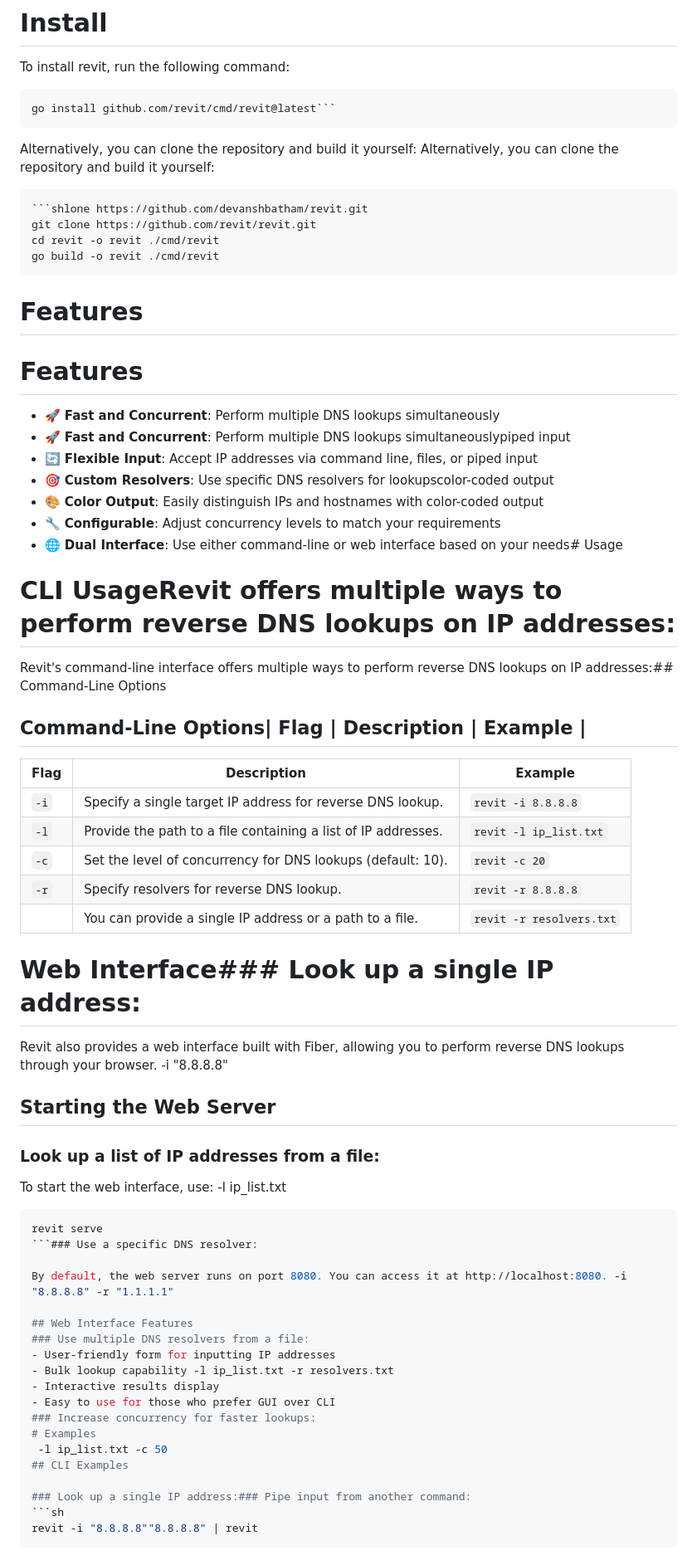
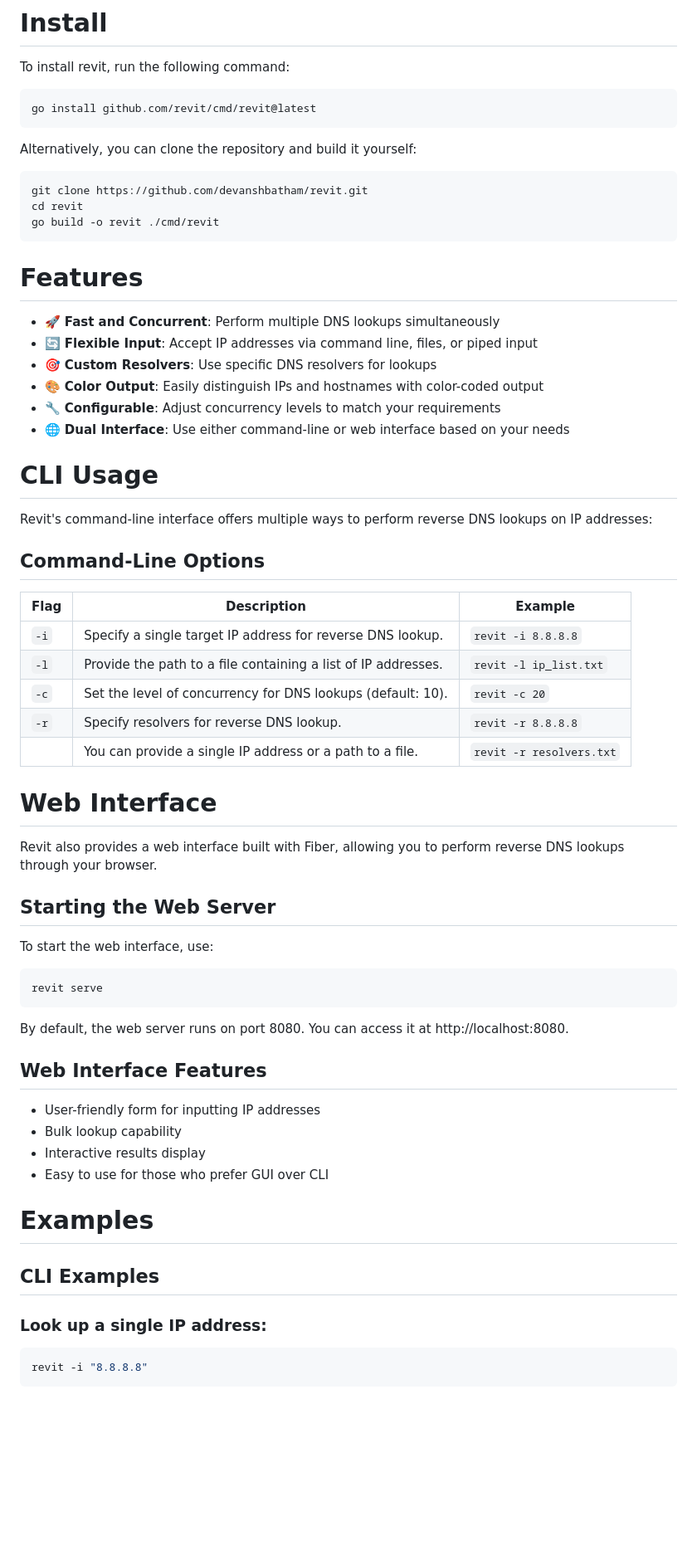
Before and after one commit to Srinu-01/Revit, a Markdown page: README.md, the part around one of its changes. Shown at 83% size. Drawn GitHub-style; blank space fills up the shorter version.

````diff
--- a/README.md
+++ b/README.md
@@ -21,31 +21,30 @@
 To install revit, run the following command:
 
 ```sh
-go install github.com/revit/cmd/revit@latest```
+go install github.com/revit/cmd/revit@latest
 ```
+
 Alternatively, you can clone the repository and build it yourself:
-Alternatively, you can clone the repository and build it yourself:
+
 ```sh
-```shlone https://github.com/devanshbatham/revit.git
-git clone https://github.com/revit/revit.git
-cd revit -o revit ./cmd/revit
+git clone https://github.com/devanshbatham/revit.git
+cd revit
 go build -o revit ./cmd/revit
 ```
-# Features
+
 # Features
 - 🚀 **Fast and Concurrent**: Perform multiple DNS lookups simultaneously
-- 🚀 **Fast and Concurrent**: Perform multiple DNS lookups simultaneouslypiped input
 - 🔄 **Flexible Input**: Accept IP addresses via command line, files, or piped input
-- 🎯 **Custom Resolvers**: Use specific DNS resolvers for lookupscolor-coded output
+- 🎯 **Custom Resolvers**: Use specific DNS resolvers for lookups
 - 🎨 **Color Output**: Easily distinguish IPs and hostnames with color-coded output
 - 🔧 **Configurable**: Adjust concurrency levels to match your requirements
-- 🌐 **Dual Interface**: Use either command-line or web interface based on your needs# Usage
+- 🌐 **Dual Interface**: Use either command-line or web interface based on your needs
 
-# CLI UsageRevit offers multiple ways to perform reverse DNS lookups on IP addresses:
+# CLI Usage
 
-Revit's command-line interface offers multiple ways to perform reverse DNS lookups on IP addresses:## Command-Line Options
+Revit's command-line interface offers multiple ways to perform reverse DNS lookups on IP addresses:
 
-## Command-Line Options| Flag        | Description                                                        | Example                    |
+## Command-Line Options
 
 | Flag        | Description                                                        | Example                    |
 |-------------|--------------------------------------------------------------------|----------------------------|
@@ -53,35 +52,32 @@ Revit's command-line interface offers multiple ways to perform reverse DNS looku
 | `-l`        | Provide the path to a file containing a list of IP addresses.      | `revit -l ip_list.txt`     |
 | `-c`        | Set the level of concurrency for DNS lookups (default: 10).        | `revit -c 20`              |
 | `-r`        | Specify resolvers for reverse DNS lookup.                          | `revit -r 8.8.8.8`         |
-|             | You can provide a single IP address or a path to a file.           | `revit -r resolvers.txt`   |## Examples
+|             | You can provide a single IP address or a path to a file.           | `revit -r resolvers.txt`   |
 
-# Web Interface### Look up a single IP address:
+# Web Interface
 
-Revit also provides a web interface built with Fiber, allowing you to perform reverse DNS lookups through your browser. -i "8.8.8.8"
+Revit also provides a web interface built with Fiber, allowing you to perform reverse DNS lookups through your browser.
 
 ## Starting the Web Server
-### Look up a list of IP addresses from a file:
 To start the web interface, use:
- -l ip_list.txt
 ```sh
 revit serve
-```### Use a specific DNS resolver:
+```
 
-By default, the web server runs on port 8080. You can access it at http://localhost:8080. -i "8.8.8.8" -r "1.1.1.1"
+By default, the web server runs on port 8080. You can access it at http://localhost:8080.
 
 ## Web Interface Features
-### Use multiple DNS resolvers from a file:
 - User-friendly form for inputting IP addresses
-- Bulk lookup capability -l ip_list.txt -r resolvers.txt
+- Bulk lookup capability
 - Interactive results display
 - Easy to use for those who prefer GUI over CLI
-### Increase concurrency for faster lookups:
+
 # Examples
- -l ip_list.txt -c 50
+
 ## CLI Examples
 
-### Look up a single IP address:### Pipe input from another command:
+### Look up a single IP address:
 ```sh
-revit -i "8.8.8.8""8.8.8.8" | revit
+revit -i "8.8.8.8"
 ```
 
````
Also changed, not shown: other parts of README.md (+22 -16 lines).
